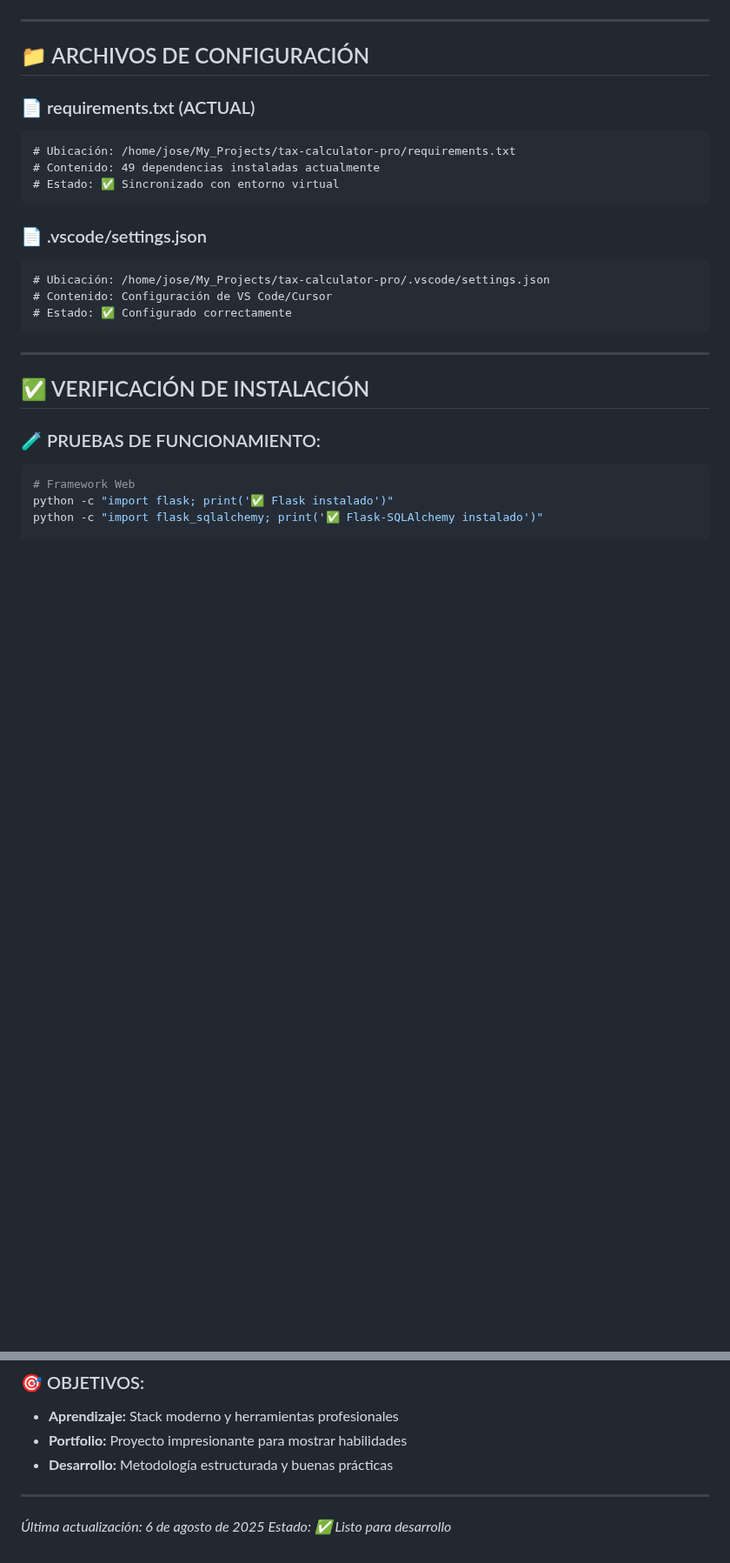
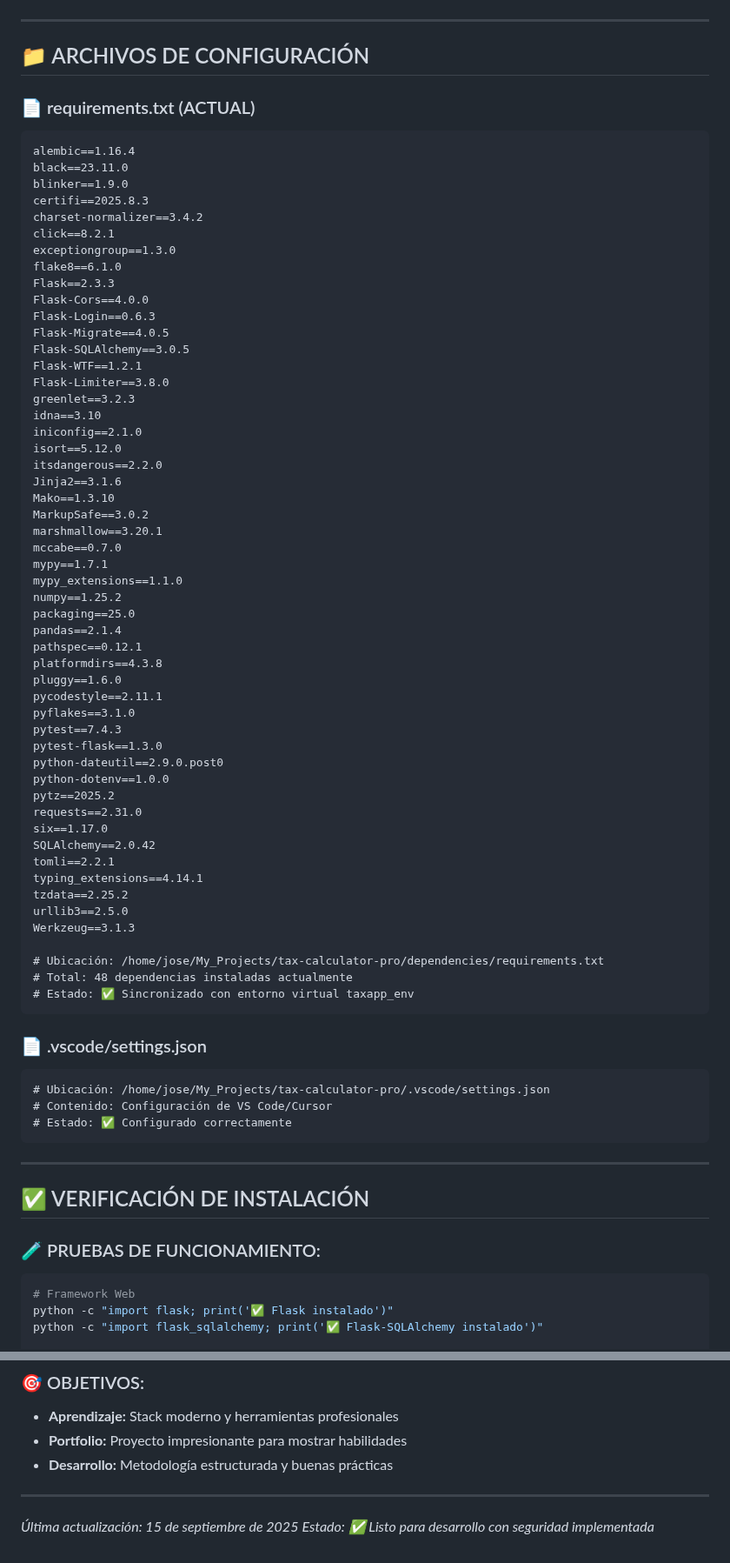
Before and after one commit to JoseBG93/tax-calculator-app, a Markdown page: dependencies/Overview.md, 2 parts joined by grey strips. Shown at 87% size. GitHub-like rendering; blank space fills up the shorter version.

````diff
--- a/dependencies/Overview.md
+++ b/dependencies/Overview.md
@@ -188,9 +195,58 @@ prometheus-client==0.19.0       # Monitoreo
 
 ### 📄 requirements.txt (ACTUAL)
 ```
-# Ubicación: /home/jose/My_Projects/tax-calculator-pro/requirements.txt
-# Contenido: 49 dependencias instaladas actualmente
-# Estado: ✅ Sincronizado con entorno virtual
+alembic==1.16.4
+black==23.11.0
+blinker==1.9.0
+certifi==2025.8.3
+charset-normalizer==3.4.2
+click==8.2.1
+exceptiongroup==1.3.0
+flake8==6.1.0
+Flask==2.3.3
+Flask-Cors==4.0.0
+Flask-Login==0.6.3
+Flask-Migrate==4.0.5
+Flask-SQLAlchemy==3.0.5
+Flask-WTF==1.2.1
+Flask-Limiter==3.8.0
+greenlet==3.2.3
+idna==3.10
+iniconfig==2.1.0
+isort==5.12.0
+itsdangerous==2.2.0
+Jinja2==3.1.6
+Mako==1.3.10
+MarkupSafe==3.0.2
+marshmallow==3.20.1
+mccabe==0.7.0
+mypy==1.7.1
+mypy_extensions==1.1.0
+numpy==1.25.2
+packaging==25.0
+pandas==2.1.4
+pathspec==0.12.1
+platformdirs==4.3.8
+pluggy==1.6.0
+pycodestyle==2.11.1
+pyflakes==3.1.0
+pytest==7.4.3
+pytest-flask==1.3.0
+python-dateutil==2.9.0.post0
+python-dotenv==1.0.0
+pytz==2025.2
+requests==2.31.0
+six==1.17.0
+SQLAlchemy==2.0.42
+tomli==2.2.1
+typing_extensions==4.14.1
+tzdata==2.25.2
+urllib3==2.5.0
+Werkzeug==3.1.3
+
+# Ubicación: /home/jose/My_Projects/tax-calculator-pro/dependencies/requirements.txt
+# Total: 48 dependencias instaladas actualmente
+# Estado: ✅ Sincronizado con entorno virtual taxapp_env
 ```
 
 
@@ -265,5 +321,5 @@ python -c "import black, flake8, mypy; print('✅ Herramientas de desarrollo ins
 
 ---
 
-*Última actualización: 6 de agosto de 2025*
-*Estado: ✅ Listo para desarrollo*
+*Última actualización: 15 de septiembre de 2025*
+*Estado: ✅ Listo para desarrollo con seguridad implementada*
````
Also changed, not shown: other parts of dependencies/Overview.md (+16 -9 lines), dependencies/Detailed_explanation.md (+42 -1 lines).
